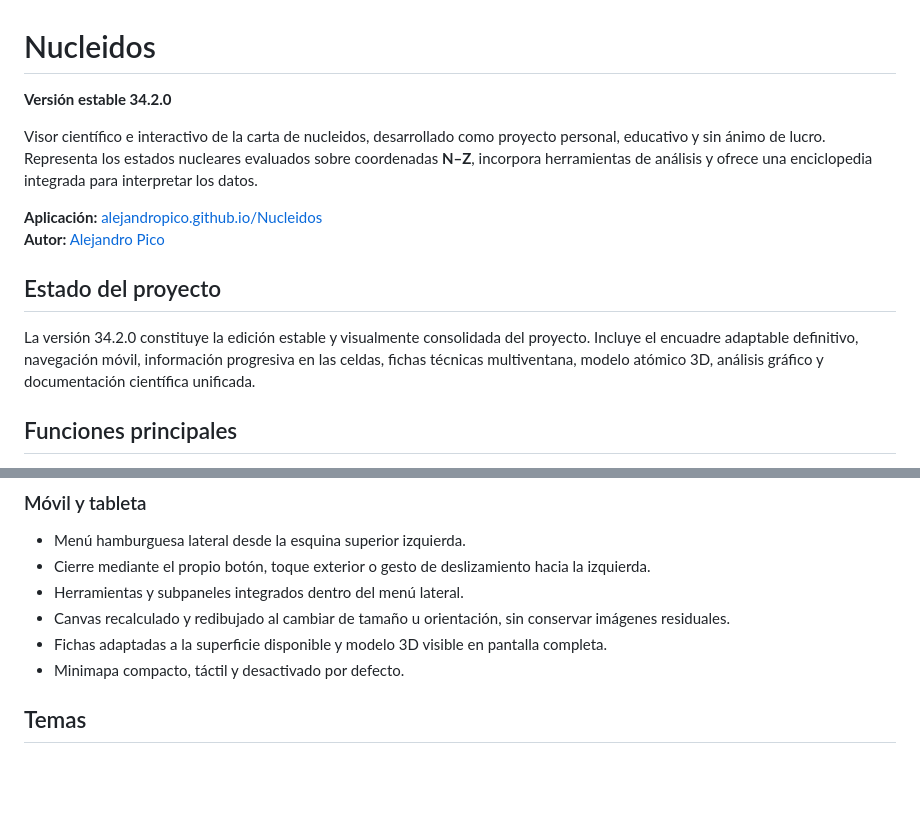
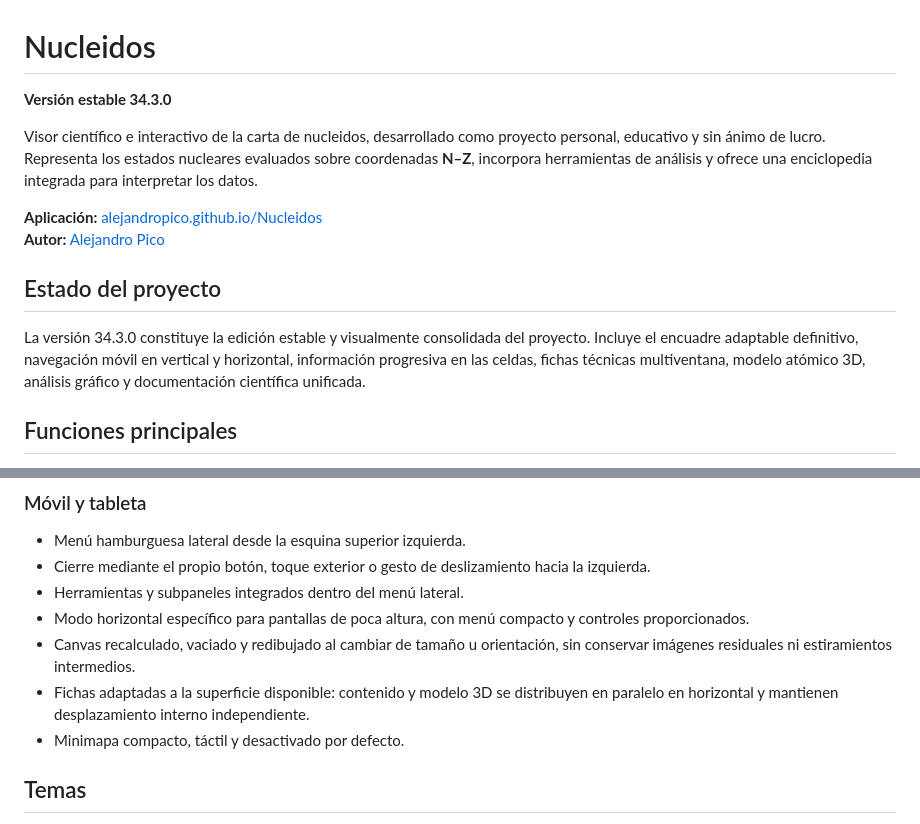
Before and after one commit to AlejandroPico/Nucleidos, a Markdown page: README.md, 2 parts joined by grey strips. Rendered like a GitHub page; blank space fills up the shorter version.

Commit message:
Document final mobile landscape support

```diff
--- a/README.md
+++ b/README.md
@@ -1,6 +1,6 @@
 # Nucleidos
 
-**Versión estable 34.2.0**
+**Versión estable 34.3.0**
 
 Visor científico e interactivo de la carta de nucleidos, desarrollado como proyecto personal, educativo y sin ánimo de lucro. Representa los estados nucleares evaluados sobre coordenadas **N–Z**, incorpora herramientas de análisis y ofrece una enciclopedia integrada para interpretar los datos.
 
@@ -9,7 +9,7 @@ Visor científico e interactivo de la carta de nucleidos, desarrollado como proy
 
 ## Estado del proyecto
 
-La versión 34.2.0 constituye la edición estable y visualmente consolidada del proyecto. Incluye el encuadre adaptable definitivo, navegación móvil, información progresiva en las celdas, fichas técnicas multiventana, modelo atómico 3D, análisis gráfico y documentación científica unificada.
+La versión 34.3.0 constituye la edición estable y visualmente consolidada del proyecto. Incluye el encuadre adaptable definitivo, navegación móvil en vertical y horizontal, información progresiva en las celdas, fichas técnicas multiventana, modelo atómico 3D, análisis gráfico y documentación científica unificada.
 
 ## Funciones principales
 
@@ -68,8 +68,9 @@ La documentación enlaza recursos externos y fuentes científicas cuando corresp
 - Menú hamburguesa lateral desde la esquina superior izquierda.
 - Cierre mediante el propio botón, toque exterior o gesto de deslizamiento hacia la izquierda.
 - Herramientas y subpaneles integrados dentro del menú lateral.
-- Canvas recalculado y redibujado al cambiar de tamaño u orientación, sin conservar imágenes residuales.
-- Fichas adaptadas a la superficie disponible y modelo 3D visible en pantalla completa.
+- Modo horizontal específico para pantallas de poca altura, con menú compacto y controles proporcionados.
+- Canvas recalculado, vaciado y redibujado al cambiar de tamaño u orientación, sin conservar imágenes residuales ni estiramientos intermedios.
+- Fichas adaptadas a la superficie disponible: contenido y modelo 3D se distribuyen en paralelo en horizontal y mantienen desplazamiento interno independiente.
 - Minimapa compacto, táctil y desactivado por defecto.
 
 ## Temas
```
